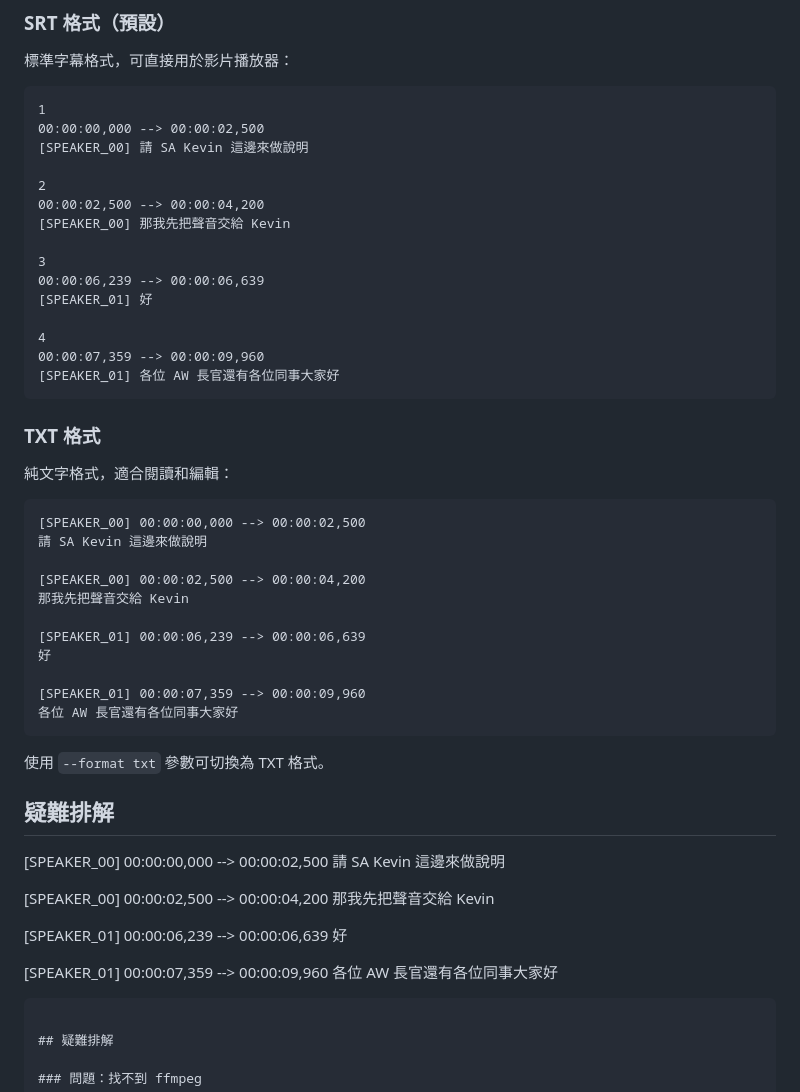
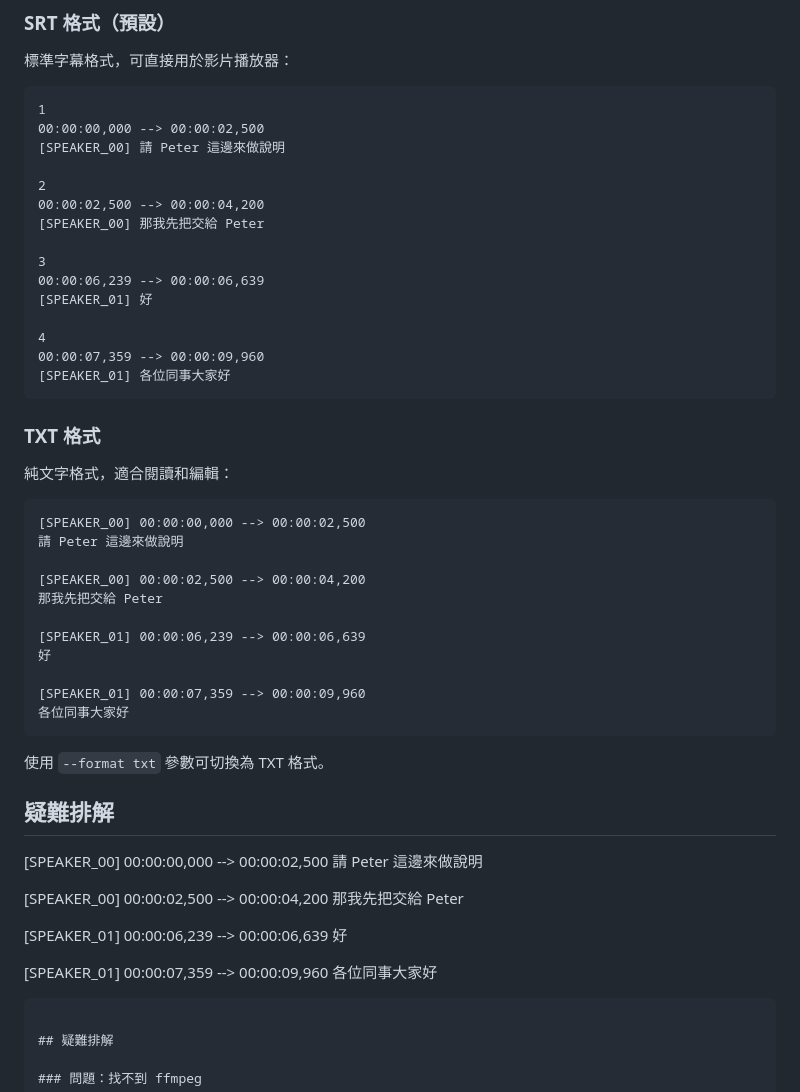
Before and after one commit to KenexAtWork/MultiSpeakerASRwithAppleSilicon, a Markdown page: README.md, the part around the change. Rendered like a GitHub page.

Commit message:
docs: Update README examples with new speaker names

````diff
--- a/README.md
+++ b/README.md
@@ -240,11 +240,11 @@ MLX Whisper 可以處理語言混合的音訊（如中英混雜），有兩種
 ```
 1
 00:00:00,000 --> 00:00:02,500
-[SPEAKER_00] 請 SA Kevin 這邊來做說明
+[SPEAKER_00] 請 Peter 這邊來做說明
 
 2
 00:00:02,500 --> 00:00:04,200
-[SPEAKER_00] 那我先把聲音交給 Kevin
+[SPEAKER_00] 那我先把交給 Peter
 
 3
 00:00:06,239 --> 00:00:06,639
@@ -252,7 +252,7 @@ MLX Whisper 可以處理語言混合的音訊（如中英混雜），有兩種
 
 4
 00:00:07,359 --> 00:00:09,960
-[SPEAKER_01] 各位 AW 長官還有各位同事大家好
+[SPEAKER_01] 各位同事大家好
 ```
 
 ### TXT 格式
@@ -261,32 +261,32 @@ MLX Whisper 可以處理語言混合的音訊（如中英混雜），有兩種
 
 ```
 [SPEAKER_00] 00:00:00,000 --> 00:00:02,500
-請 SA Kevin 這邊來做說明
+請 Peter 這邊來做說明
 
 [SPEAKER_00] 00:00:02,500 --> 00:00:04,200
-那我先把聲音交給 Kevin
+那我先把交給 Peter
 
 [SPEAKER_01] 00:00:06,239 --> 00:00:06,639
 好
 
 [SPEAKER_01] 00:00:07,359 --> 00:00:09,960
-各位 AW 長官還有各位同事大家好
+各位同事大家好
 ```
 
 使用 `--format txt` 參數可切換為 TXT 格式。
 
 ## 疑難排解
 [SPEAKER_00] 00:00:00,000 --> 00:00:02,500
-請 SA Kevin 這邊來做說明
+請 Peter 這邊來做說明
 
 [SPEAKER_00] 00:00:02,500 --> 00:00:04,200
-那我先把聲音交給 Kevin
+那我先把交給 Peter
 
 [SPEAKER_01] 00:00:06,239 --> 00:00:06,639
 好
 
 [SPEAKER_01] 00:00:07,359 --> 00:00:09,960
-各位 AW 長官還有各位同事大家好
+各位同事大家好
 ```
 
 ## 疑難排解
````
